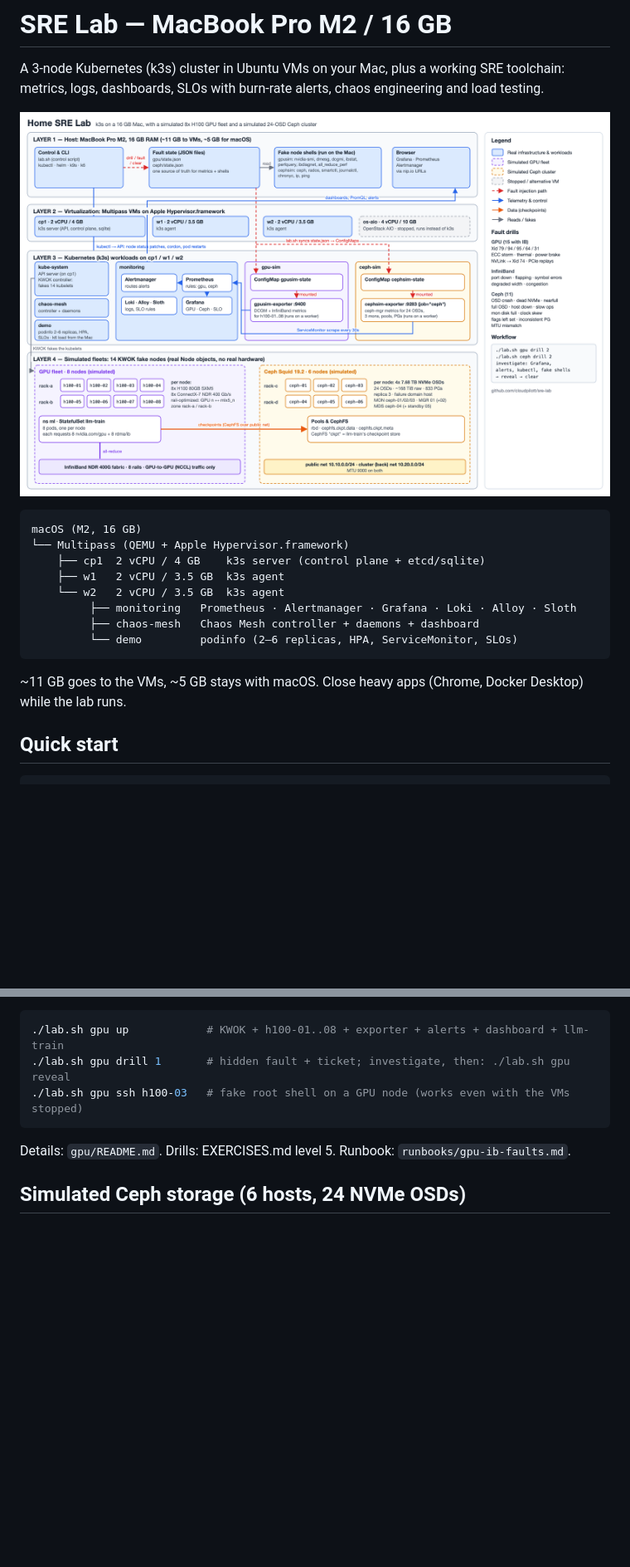
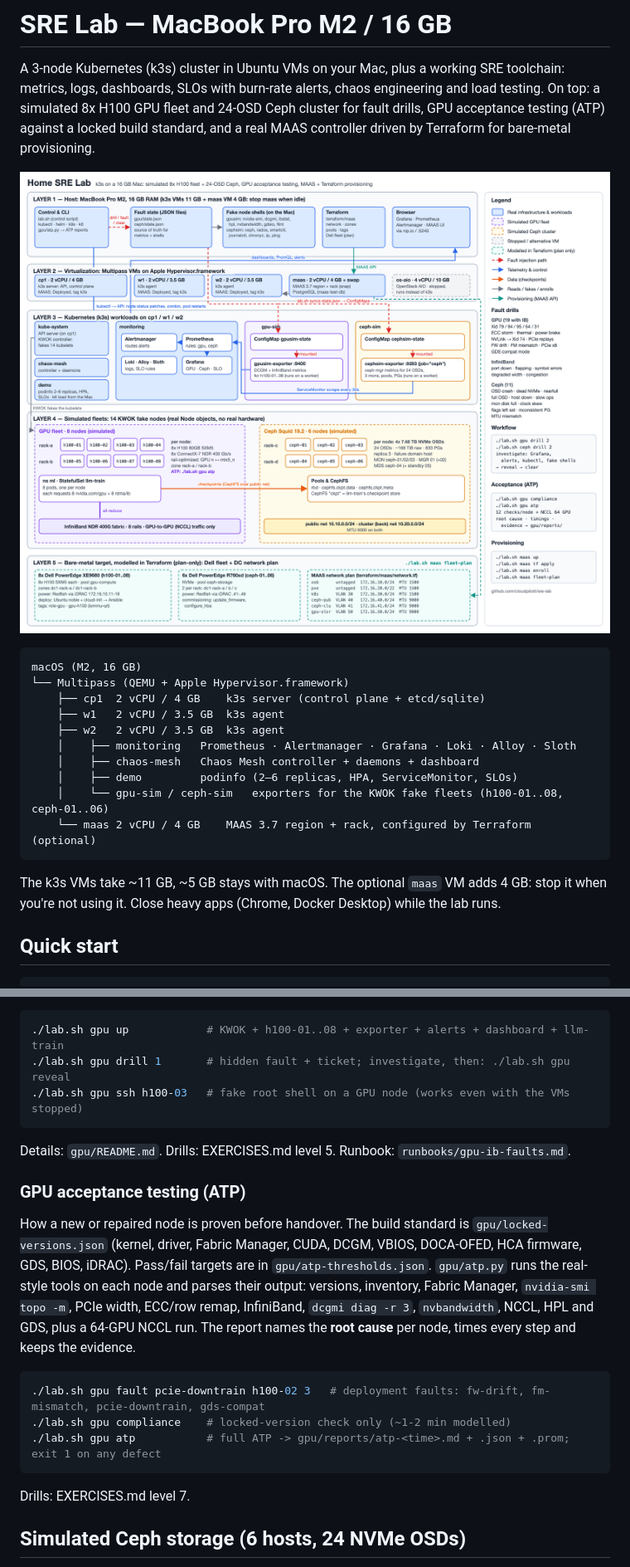
Before and after one commit to cloudpilott/sre-lab, a Markdown page: README.md, 2 parts joined by grey strips. Shown at 83% size. Rendered like a GitHub page; pictures changed too: docs/architecture.png; blank space fills up the shorter version.

````diff
--- a/README.md
+++ b/README.md
@@ -1,5 +1,7 @@
 # SRE Lab — MacBook Pro M2 / 16 GB
 
 A 3-node Kubernetes (k3s) cluster in Ubuntu VMs on your Mac, plus a working SRE toolchain:
-metrics, logs, dashboards, SLOs with burn-rate alerts, chaos engineering and load testing.
+metrics, logs, dashboards, SLOs with burn-rate alerts, chaos engineering and load testing. On top: a simulated
+8x H100 GPU fleet and 24-OSD Ceph cluster for fault drills, GPU acceptance testing (ATP) against a locked build
+standard, and a real MAAS controller driven by Terraform for bare-metal provisioning.
 
@@ -10,12 +12,15 @@ macOS (M2, 16 GB)
 └── Multipass (QEMU + Apple Hypervisor.framework)
     ├── cp1  2 vCPU / 4 GB    k3s server (control plane + etcd/sqlite)
     ├── w1   2 vCPU / 3.5 GB  k3s agent
-    └── w2   2 vCPU / 3.5 GB  k3s agent
-         ├── monitoring   Prometheus · Alertmanager · Grafana · Loki · Alloy · Sloth
-         ├── chaos-mesh   Chaos Mesh controller + daemons + dashboard
-         └── demo         podinfo (2–6 replicas, HPA, ServiceMonitor, SLOs)
+    ├── w2   2 vCPU / 3.5 GB  k3s agent
+    │    ├── monitoring   Prometheus · Alertmanager · Grafana · Loki · Alloy · Sloth
+    │    ├── chaos-mesh   Chaos Mesh controller + daemons + dashboard
+    │    ├── demo         podinfo (2–6 replicas, HPA, ServiceMonitor, SLOs)
+    │    └── gpu-sim / ceph-sim   exporters for the KWOK fake fleets (h100-01..08, ceph-01..06)
+    └── maas 2 vCPU / 4 GB    MAAS 3.7 region + rack, configured by Terraform (optional)
 ```
-~11 GB goes to the VMs, ~5 GB stays with macOS. Close heavy apps (Chrome, Docker Desktop) while the lab runs.
+The k3s VMs take ~11 GB, ~5 GB stays with macOS. The optional `maas` VM adds 4 GB: stop it when you're not using it.
+Close heavy apps (Chrome, Docker Desktop) while the lab runs.
 
 ## Quick start
 
@@ -80,6 +88,20 @@ DCGM and InfiniBand metrics, and a fake node shell prints realistic `nvidia-smi`
 ```
 Details: `gpu/README.md`. Drills: EXERCISES.md level 5. Runbook: `runbooks/gpu-ib-faults.md`.
 
+### GPU acceptance testing (ATP)
+How a new or repaired node is proven before handover. The build standard is `gpu/locked-versions.json` (kernel, driver,
+Fabric Manager, CUDA, DCGM, VBIOS, DOCA-OFED, HCA firmware, GDS, BIOS, iDRAC). Pass/fail targets are in `gpu/atp-thresholds.json`.
+`gpu/atp.py` runs the real-style tools on each node and parses their output: versions, inventory, Fabric Manager,
+`nvidia-smi topo -m`, PCIe width, ECC/row remap, InfiniBand, `dcgmi diag -r 3`, `nvbandwidth`, NCCL, HPL and GDS, plus a
+64-GPU NCCL run. The report names the **root cause** per node, times every step and keeps the evidence.
+
+```bash
+./lab.sh gpu fault pcie-downtrain h100-02 3   # deployment faults: fw-drift, fm-mismatch, pcie-downtrain, gds-compat
+./lab.sh gpu compliance    # locked-version check only (~1-2 min modelled)
+./lab.sh gpu atp           # full ATP -> gpu/reports/atp-<time>.md + .json + .prom; exit 1 on any defect
+```
+Drills: EXERCISES.md level 7.
+
 ## Simulated Ceph storage (6 hosts, 24 NVMe OSDs)
 Six fake storage hosts join the cluster through KWOK (no real Ceph: that needs 3-4 GB more RAM). An exporter serves
 ceph-mgr metrics, and a fake admin shell prints realistic `ceph -s`, `ceph health detail`, `ceph osd df`, `rados`,
````
Also changed, not shown: other parts of README.md (+24 -3 lines), 2 other files.
